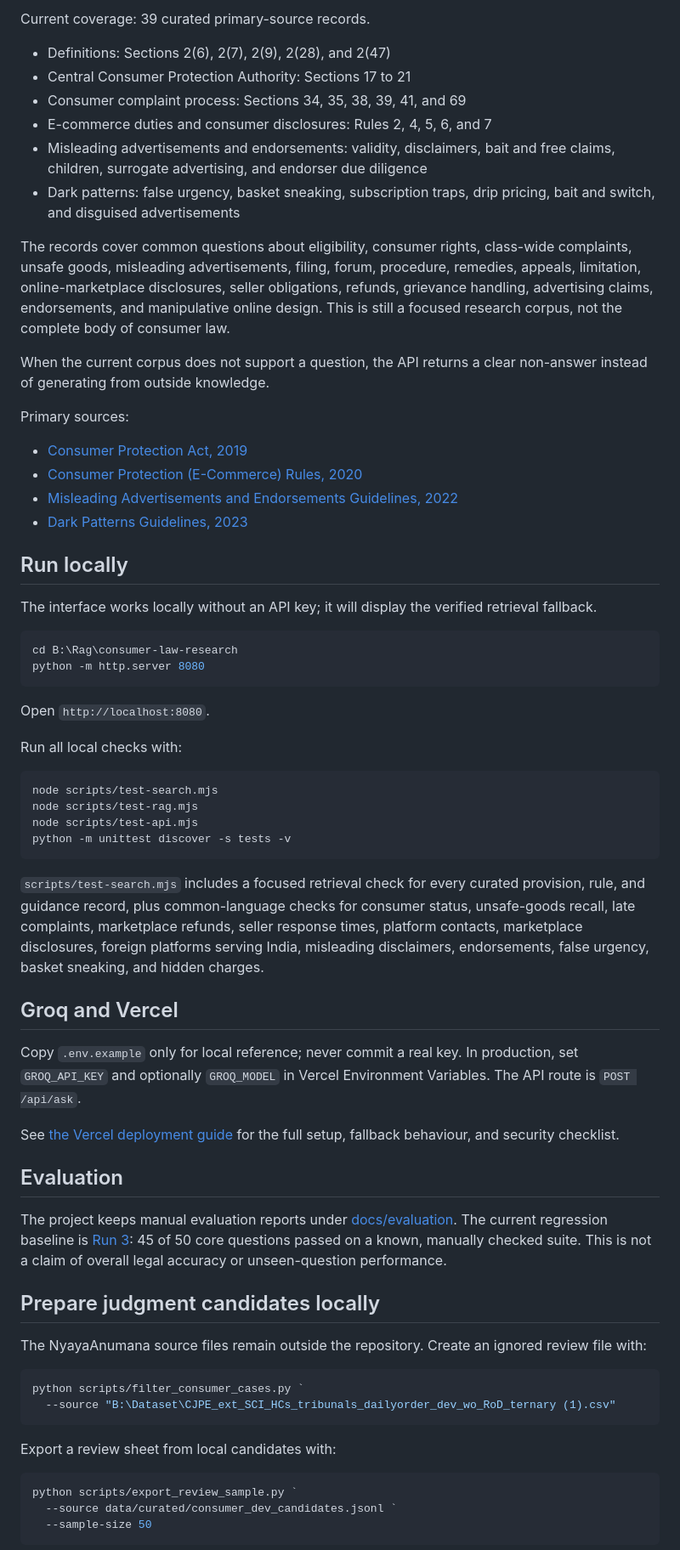
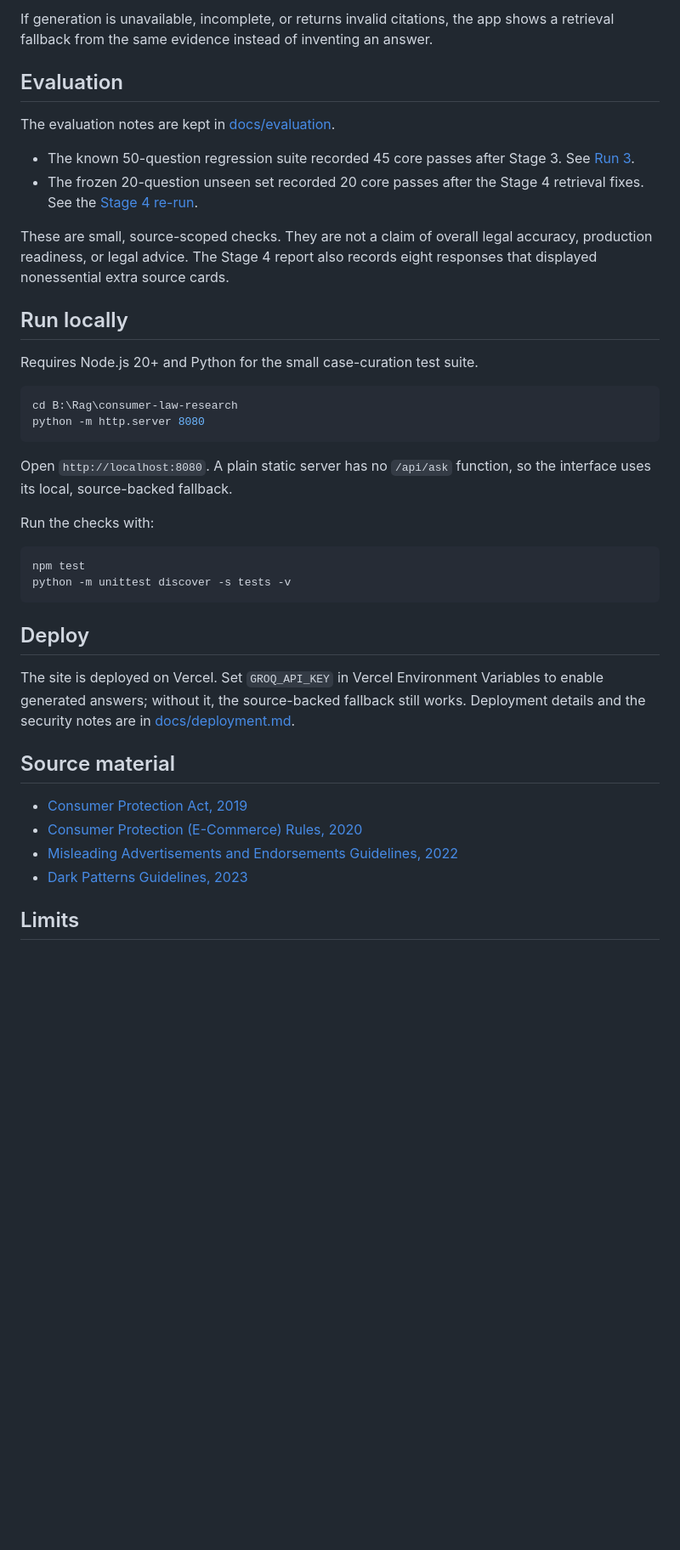
Before and after one commit to Owaiskhan3320/citation-grounded-legal-rag, a Markdown page: README.md, the part around one of its changes. Shown at 85% size. Rendered like a GitHub page; blank space fills up the shorter version.

````diff
--- a/README.md
+++ b/README.md
@@ -14,71 +41,44 @@ Question
 ```
 
-Current coverage: 39 curated primary-source records.
+If generation is unavailable, incomplete, or returns invalid citations, the app shows a retrieval fallback from the same evidence instead of inventing an answer.
 
-- Definitions: Sections 2(6), 2(7), 2(9), 2(28), and 2(47)
-- Central Consumer Protection Authority: Sections 17 to 21
-- Consumer complaint process: Sections 34, 35, 38, 39, 41, and 69
-- E-commerce duties and consumer disclosures: Rules 2, 4, 5, 6, and 7
-- Misleading advertisements and endorsements: validity, disclaimers, bait and free claims, children, surrogate advertising, and endorser due diligence
-- Dark patterns: false urgency, basket sneaking, subscription traps, drip pricing, bait and switch, and disguised advertisements
+## Evaluation
 
-The records cover common questions about eligibility, consumer rights, class-wide complaints, unsafe goods, misleading advertisements, filing, forum, procedure, remedies, appeals, limitation, online-marketplace disclosures, seller obligations, refunds, grievance handling, advertising claims, endorsements, and manipulative online design. This is still a focused research corpus, not the complete body of consumer law.
+The evaluation notes are kept in [docs/evaluation](docs/evaluation/README.md).
 
-When the current corpus does not support a question, the API returns a clear non-answer instead of generating from outside knowledge.
+- The known 50-question regression suite recorded 45 core passes after Stage 3. See [Run 3](docs/evaluation/run-3-2026-10-29.md).
+- The frozen 20-question unseen set recorded 20 core passes after the Stage 4 retrieval fixes. See the [Stage 4 re-run](docs/evaluation/unseen-set-1-stage4-results-2026-10-31.md).
 
-Primary sources:
+These are small, source-scoped checks. They are not a claim of overall legal accuracy, production readiness, or legal advice. The Stage 4 report also records eight responses that displayed nonessential extra source cards.
+
+## Run locally
+
+Requires Node.js 20+ and Python for the small case-curation test suite.
+
+```powershell
+cd B:\Rag\consumer-law-research
+python -m http.server 8080
+```
+
+Open `http://localhost:8080`. A plain static server has no `/api/ask` function, so the interface uses its local, source-backed fallback.
+
+Run the checks with:
+
+```powershell
+npm test
+python -m unittest discover -s tests -v
+```
+
+## Deploy
+
+The site is deployed on Vercel. Set `GROQ_API_KEY` in Vercel Environment Variables to enable generated answers; without it, the source-backed fallback still works. Deployment details and the security notes are in [docs/deployment.md](docs/deployment.md).
+
+## Source material
 
 - [Consumer Protection Act, 2019](https://www.indiacode.nic.in/bitstream/123456789/15256/1/a2019-35.pdf)
 - [Consumer Protection (E-Commerce) Rules, 2020](https://consumeraffairs.nic.in/sites/default/files/E%20commerce%20rules_0.pdf)
 - [Misleading Advertisements and Endorsements Guidelines, 2022](https://consumeraffairs.nic.in/latestnews/guidelines-prevention-misleading-advertisements-and-endorsements-misleading)
 - [Dark Patterns Guidelines, 2023](https://consumeraffairs.nic.in/sites/default/files/The%20Guidelines%20for%20Prevention%20and%20Regulation%20of%20Dark%20Patterns%2C%202023.pdf)
 
-## Run locally
+## Limits
 
-The interface works locally without an API key; it will display the verified retrieval fallback.
-
-```powershell
-cd B:\Rag\consumer-law-research
-python -m http.server 8080
-```
-
-Open `http://localhost:8080`.
-
-Run all local checks with:
-
-```powershell
-node scripts/test-search.mjs
-node scripts/test-rag.mjs
-node scripts/test-api.mjs
-python -m unittest discover -s tests -v
-```
-
-`scripts/test-search.mjs` includes a focused retrieval check for every curated provision, rule, and guidance record, plus common-language checks for consumer status, unsafe-goods recall, late complaints, marketplace refunds, seller response times, platform contacts, marketplace disclosures, foreign platforms serving India, misleading disclaimers, endorsements, false urgency, basket sneaking, and hidden charges.
-
-## Groq and Vercel
-
-Copy `.env.example` only for local reference; never commit a real key. In production, set `GROQ_API_KEY` and optionally `GROQ_MODEL` in Vercel Environment Variables. The API route is `POST /api/ask`.
-
-See [the Vercel deployment guide](docs/deployment.md) for the full setup, fallback behaviour, and security checklist.
-
-## Evaluation
-
-The project keeps manual evaluation reports under [docs/evaluation](docs/evaluation/README.md). The current regression baseline is [Run 3](docs/evaluation/run-3-2026-10-29.md): 45 of 50 core questions passed on a known, manually checked suite. This is not a claim of overall legal accuracy or unseen-question performance.
-
-## Prepare judgment candidates locally
-
-The NyayaAnumana source files remain outside the repository. Create an ignored review file with:
-
-```powershell
-python scripts/filter_consumer_cases.py `
-  --source "B:\Dataset\CJPE_ext_SCI_HCs_tribunals_dailyorder_dev_wo_RoD_ternary (1).csv"
-```
-
-Export a review sheet from local candidates with:
-
-```powershell
-python scripts/export_review_sample.py `
-  --source data/curated/consumer_dev_candidates.jsonl `
-  --sample-size 50
-```
-
````
Also changed, not shown: other parts of README.md (+40 -24 lines), docs/deployment.md (+1 -1 lines), docs/images/live-search-desktop.png (added), docs/images/live-search-mobile.png (added), 1 other file.
